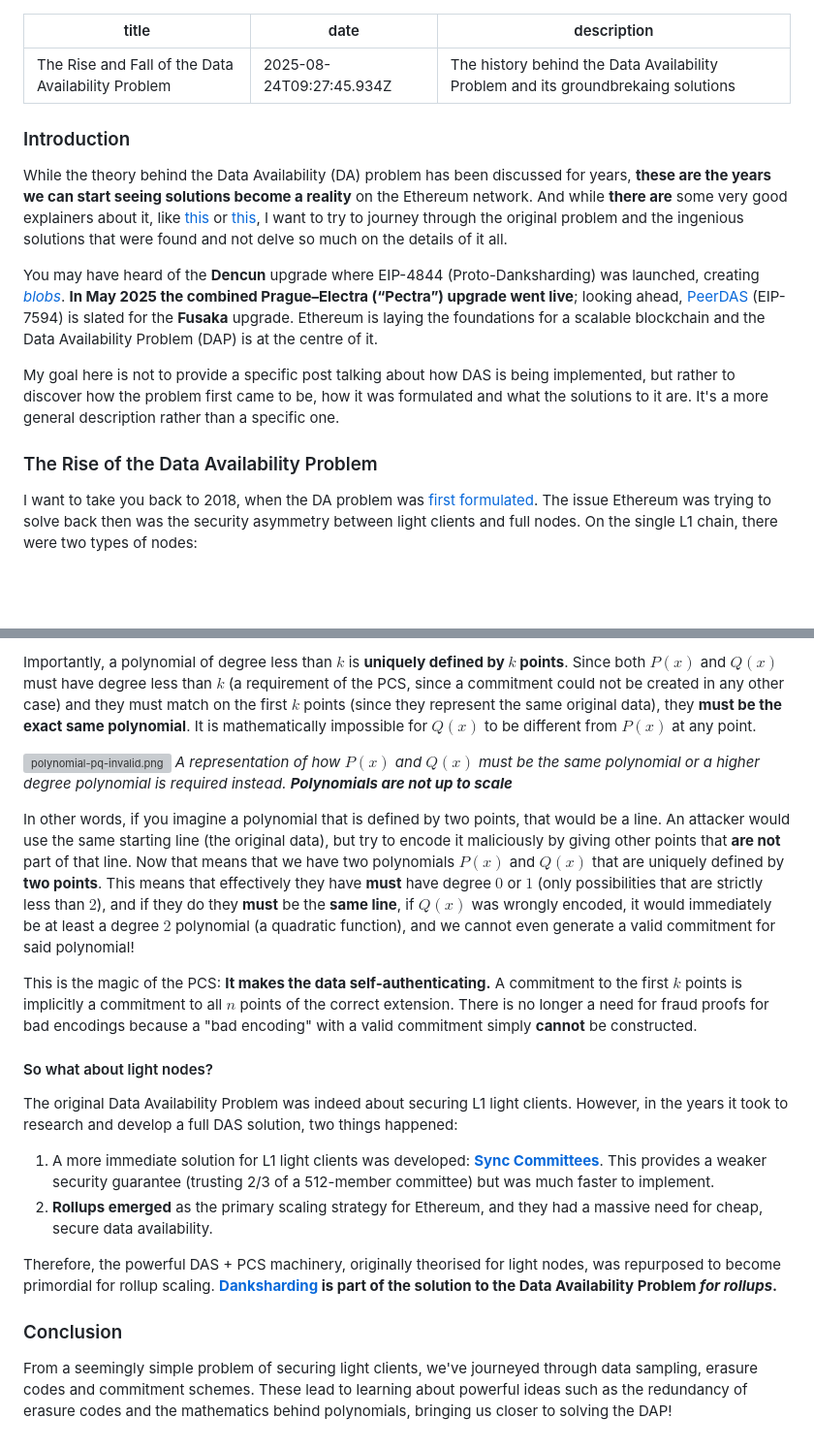
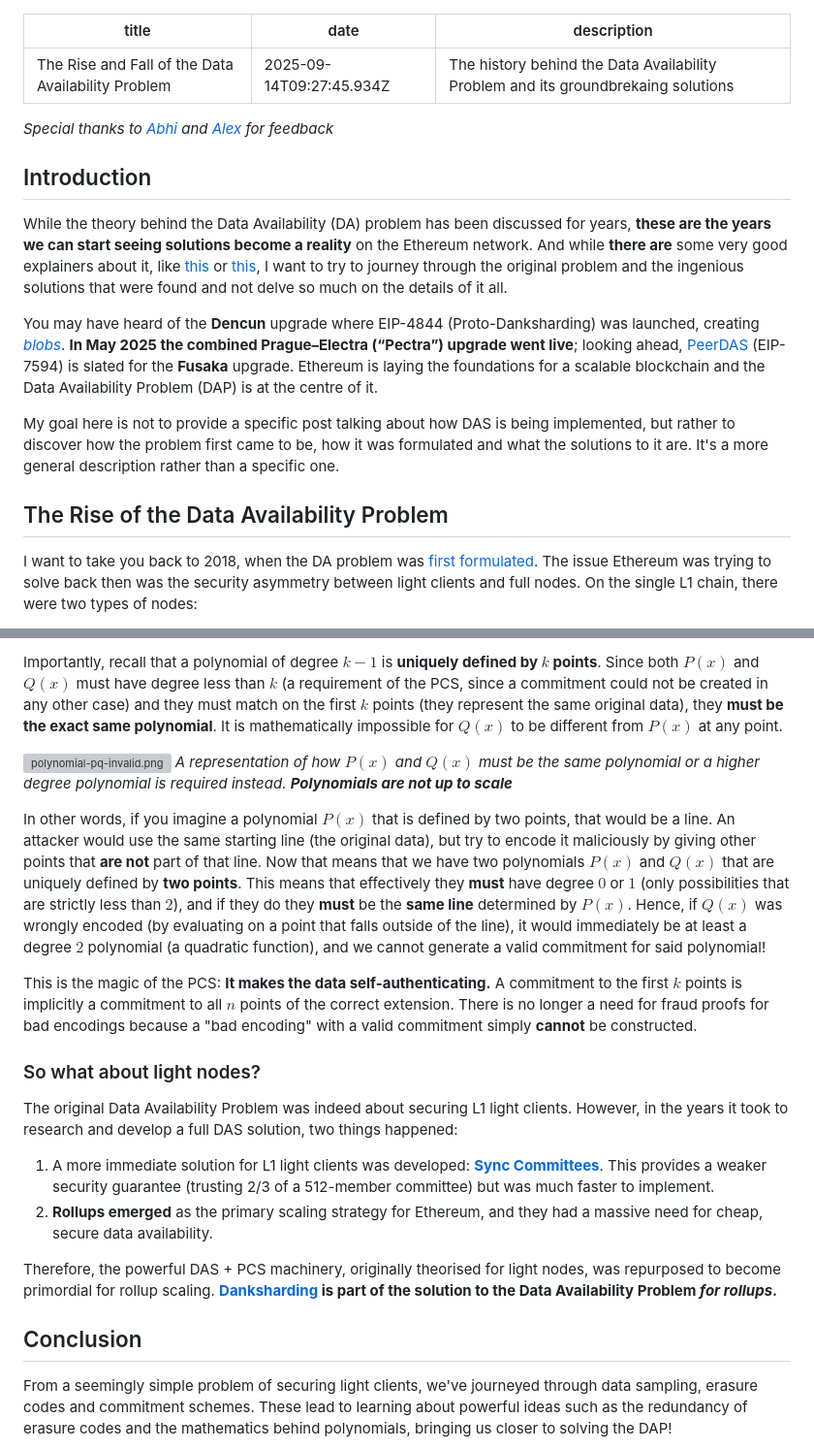
Before and after one commit to ziemen4/z-notes, a Markdown page: content/draft/index.md, 2 parts joined by grey strips. Shown at 97% size. GitHub-like rendering; blank space fills up the shorter version; grey boxes are pictures that could not be loaded.

Commit message:
Improvements and feedback

```diff
--- a/content/draft/index.md
+++ b/content/draft/index.md
@@ -1,17 +1,18 @@
 ---
 title: "The Rise and Fall of the Data Availability Problem"
-date: "2025-08-24T09:27:45.934Z"
+date: "2025-09-14T09:27:45.934Z"
 description: "The history behind the Data Availability Problem and its groundbrekaing solutions"
 ---
+*Special thanks to [Abhi](https://www.thebookofzk.xyz/) and [Alex](https://x.com/alexhooketh) for feedback*
 
-### Introduction
+## Introduction
 While the theory behind the Data Availability (DA) problem has been discussed for years, **these are the years we can start seeing solutions become a reality** on the Ethereum network. And while **there are** some very good explainers about it, like [this](https://ethereum.org/en/roadmap/danksharding) or [this](https://a16zcrypto.com/posts/article/an-overview-of-danksharding-and-a-proposal-for-improvement-of-das), I want to try to journey through the original problem and the ingenious solutions that were found and not delve so much on the details of it all.
 
 You may have heard of the **Dencun** upgrade where EIP-4844 (Proto-Danksharding) was launched, creating [_blobs_](https://mirror.xyz/alexhook.eth/W4PYt5zGWjw9VcB8Z6KIJDoyCU0RPA1d304cM0J75mQ). **In May 2025 the combined Prague–Electra (“Pectra”) upgrade went live**; looking ahead, [PeerDAS](https://ethresear.ch/t/peerdas-a-simpler-das-approach-using-battle-tested-p2p-components/16541) (EIP-7594) is slated for the **Fusaka** upgrade. Ethereum is laying the foundations for a scalable blockchain and the Data Availability Problem (DAP) is at the centre of it.
 
 My goal here is not to provide a specific post talking about how DAS is being implemented, but rather to discover how the problem first came to be, how it was formulated and what the solutions to it are. It's a more general description rather than a specific one.
 
-### The Rise of the Data Availability Problem
+## The Rise of the Data Availability Problem
 I want to take you back to 2018, when the DA problem was [first formulated](https://github.com/ethereum/research/wiki/A-note-on-data-availability-and-erasure-coding).
 The issue Ethereum was trying to solve back then was the security asymmetry between light clients and full nodes. On the single L1 chain, there were two types of nodes:
 
@@ -79,14 +84,14 @@ This is the clever attack. The producer tries to create a fraudulent polynomial
 
-Importantly, a polynomial of degree less than $k$ is **uniquely defined by $k$ points**. Since both $P(x)$ and $Q(x)$ must have degree less than $k$ (a requirement of the PCS, since a commitment could not be created in any other case) and they must match on the first $k$ points (since they represent the same original data), they **must be the exact same polynomial**. It is mathematically impossible for $Q(x)$ to be different from $P(x)$ at any point.
+Importantly, recall that a polynomial of degree $k-1$ is **uniquely defined by $k$ points**. Since both $P(x)$ and $Q(x)$ must have degree less than $k$ (a requirement of the PCS, since a commitment could not be created in any other case) and they must match on the first $k$ points (they represent the same original data), they **must be the exact same polynomial**. It is mathematically impossible for $Q(x)$ to be different from $P(x)$ at any point.
 
 ![polynomial-pq-invalid.png](polynomial-pq-invalid.png)
 *A representation of how $P(x)$ and $Q(x)$ must be the same polynomial or a higher degree polynomial is required instead. **Polynomials are not up to scale***
 
-In other words, if you imagine a polynomial that is defined by two points, that would be a line. An attacker would use the same starting line (the original data), but try to encode it maliciously by giving other points that **are not** part of that line. Now that means that we have two polynomials $P(x)$ and $Q(x)$ that are uniquely defined by **two points**. This means that effectively they have **must** have degree $0$ or $1$ (only possibilities that are strictly less than $2$), and if they do they **must** be the **same line**, if $Q(x)$ was wrongly encoded, it would immediately be at least a degree $2$ polynomial (a quadratic function), and we cannot even generate a valid commitment for said polynomial!
+In other words, if you imagine a polynomial $P(x)$ that is defined by two points, that would be a line. An attacker would use the same starting line (the original data), but try to encode it maliciously by giving other points that **are not** part of that line. Now that means that we have two polynomials $P(x)$ and $Q(x)$ that are uniquely defined by **two points**. This means that effectively they **must** have degree $0$ or $1$ (only possibilities that are strictly less than $2$), and if they do they **must** be the **same line** determined by $P(x)$. Hence, if $Q(x)$ was wrongly encoded (by evaluating on a point that falls outside of the line), it would immediately be at least a degree $2$ polynomial (a quadratic function), and we cannot generate a valid commitment for said polynomial!
 
 This is the magic of the PCS: **It makes the data self-authenticating.** A commitment to the first $k$ points is implicitly a commitment to all $n$ points of the correct extension. There is no longer a need for fraud proofs for bad encodings because a "bad encoding" with a valid commitment simply **cannot** be constructed.
 
-#### So what about light nodes?
+### So what about light nodes?
 The original Data Availability Problem was indeed about securing L1 light clients. However, in the years it took to research and develop a full DAS solution, two things happened:
 
 1. A more immediate solution for L1 light clients was developed: [**Sync Committees**](https://github.com/ethereum/consensus-specs/blob/dev/specs/altair/validator.md#sync-committee). This provides a weaker security guarantee (trusting 2/3 of a 512-member committee) but was much faster to implement.
@@ -94,7 +99,7 @@ The original Data Availability Problem was indeed about securing L1 light client
 
 Therefore, the powerful DAS + PCS machinery, originally theorised for light nodes, was repurposed to become primordial for rollup scaling. **[Danksharding](https://ethereum.org/en/roadmap/danksharding/) is part of the solution to the Data Availability Problem _for rollups_.**
 
-### Conclusion
+## Conclusion
 From a seemingly simple problem of securing light clients, we've journeyed through data sampling, erasure codes and commitment schemes. These lead to learning about powerful ideas such as the redundancy of erasure codes and the mathematics behind polynomials, bringing us closer to solving the DAP!
 
 We are currently witnessing the rollout towards PeerDAS with the full vision of Danksharding as its culmination. These are the ideas that will allow Ethereum to scale while retaining its core security guarantees.
```
Also changed, not shown: other parts of content/draft/index.md (+19 -15 lines).
